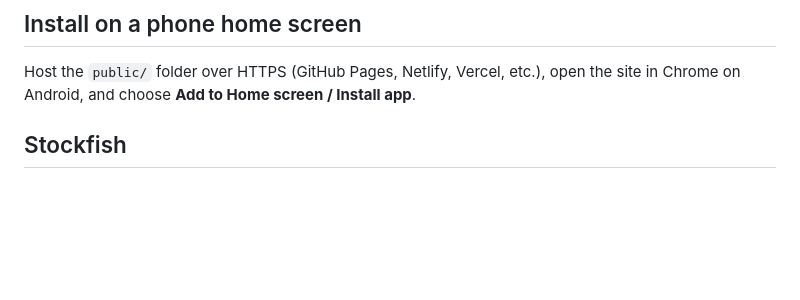
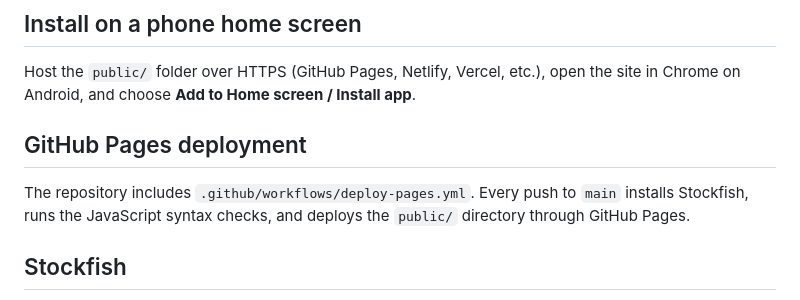
Before and after one commit to SaumendraRaul/weird-chess, a Markdown page: README.md, the part around the change. Rendered like a GitHub page; blank space fills up the shorter version.

Commit message:
Document GitHub Pages deployment

```diff
--- a/README.md
+++ b/README.md
@@ -42,6 +42,11 @@ the built-in Weird Engine instead.
 
 Host the `public/` folder over HTTPS (GitHub Pages, Netlify, Vercel, etc.), open
 the site in Chrome on Android, and choose **Add to Home screen / Install app**.
+
+## GitHub Pages deployment
+
+The repository includes `.github/workflows/deploy-pages.yml`.
+Every push to `main` installs Stockfish, runs the JavaScript syntax checks, and deploys the `public/` directory through GitHub Pages.
 
 ## Stockfish
 
```
